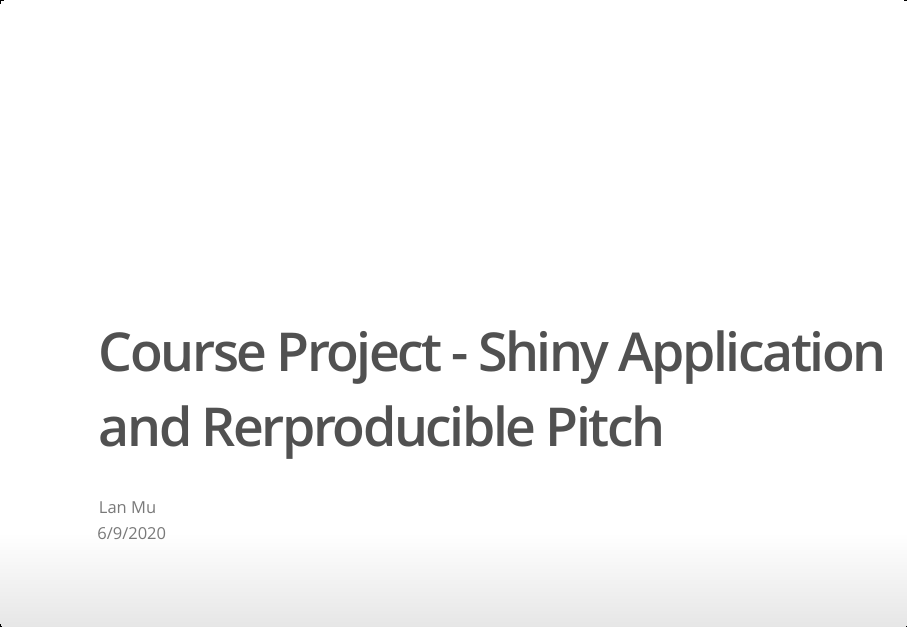
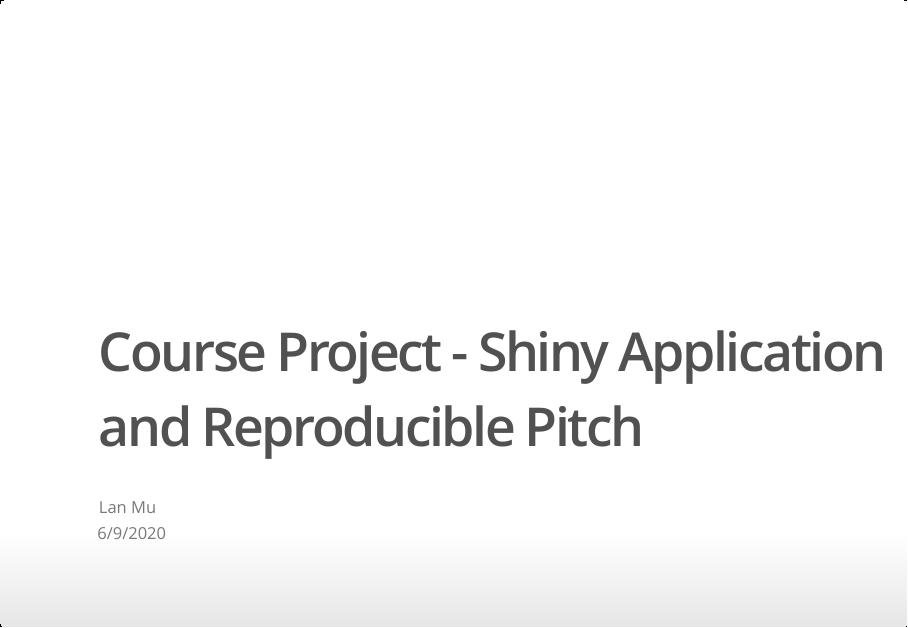
Before and after one commit to amberhash/DevelopingDataProducts, an R Markdown document (CourseProject3/Presentation.Rmd): page 1 of 5. The pictures show the output file CourseProject3/Presentation.html that the author committed with the source, opened offline.

Commit message:
revised title

```diff
--- a/CourseProject3/Presentation.Rmd
+++ b/CourseProject3/Presentation.Rmd
@@ -1,5 +1,5 @@
 ---
-title: "Course Project - Shiny Application and Rerproducible Pitch"
+title: "Course Project - Shiny Application and Reproducible Pitch"
 author: "Lan Mu"
 date: "6/9/2020"
 output: ioslides_presentation
```
Also changed, not shown: CourseProject3/Presentation.html.
